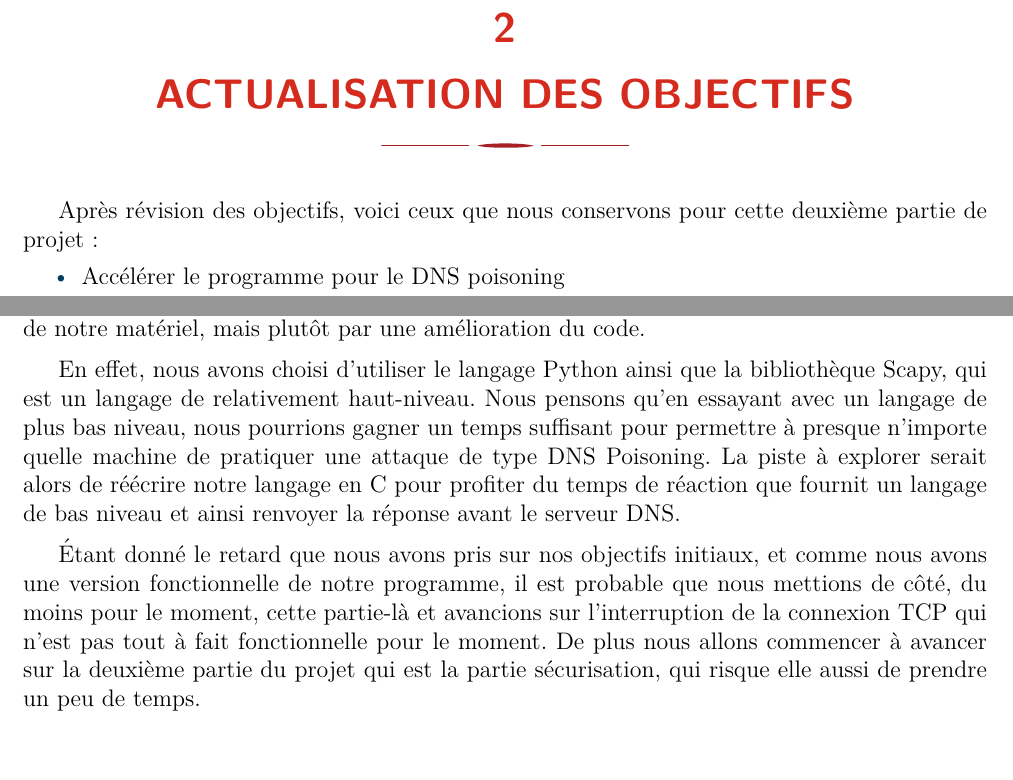
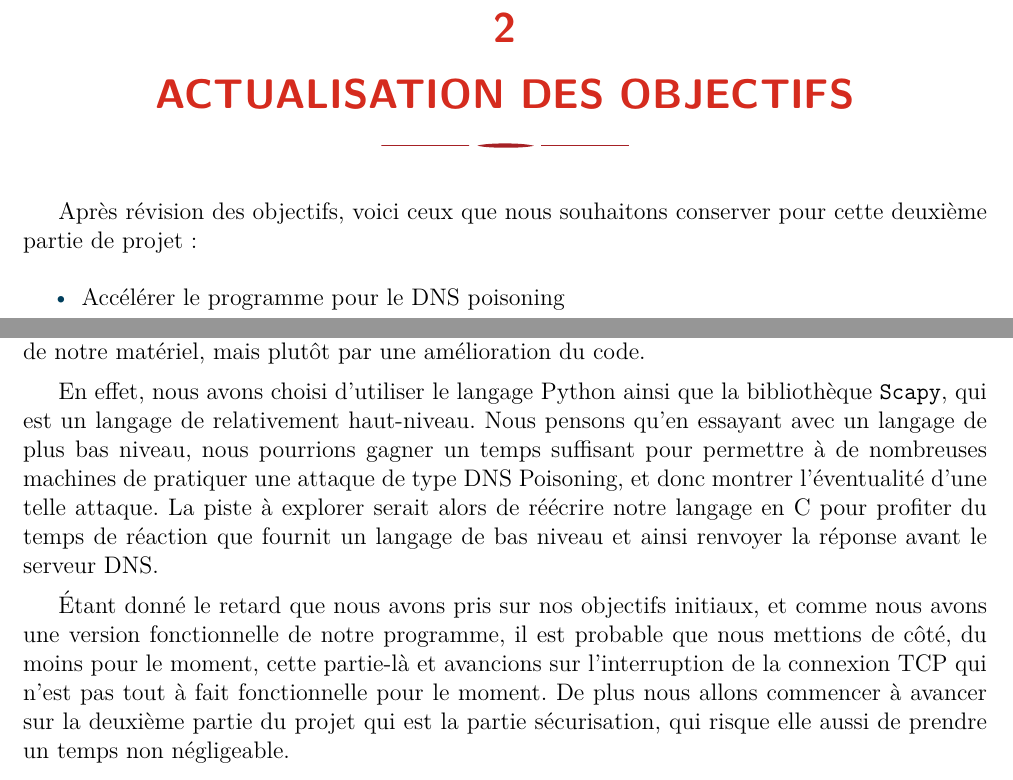
Before and after one commit to polytechnique-psc-x14-inf07/Rapport-mi-parcours, a LaTeX document (rapport_mi_parcours.tex): two parts of page 8 of 11, joined at a grey line, cut so that both start at the same text. Compiled offline with pdfLaTeX.

Commit message:
reformulation, syntaxe, indentation

```diff
--- a/rapport_mi_parcours.tex
+++ b/rapport_mi_parcours.tex
@@ -128,9 +128,10 @@
   C'est sur ces points que nous allons travailler dans les semaines à venir.
 \newpage
 
-\section{Actualisation des objectifs}% ne suis pas passé par ici
+\section{Actualisation des objectifs}
 
-    Après révision des objectifs, voici ceux que nous conservons pour cette deuxième partie de projet~:
+    Après révision des objectifs, voici ceux que nous souhaitons conserver pour cette deuxième partie de projet~:
+
     \begin{itemize}[label=\color{bleu303}\textbullet{}]
         \item Accélérer le programme pour le DNS poisoning
         \item Accélérer le programme TCP et anticiper sur les réponses suivantes
@@ -140,18 +141,18 @@
     \subsection{Accélérer le programme pour le DNS poisoning}
 
     Comme cela a été mentionné dans la première partie, la rapidité de notre réponse lors du DNS poisoning est un problème.
-En effet, les serveurs DNS sont beaucoup plus performants que nos ordinateurs et renvoient la réponse avant que nous ayons pu envoyer la notre, la cible ne se contentant que de la première réponse, l'attaque n'aboutit pas.
+    En effet, les serveurs DNS sont beaucoup plus performants que nos ordinateurs et renvoient la réponse avant que nous ayons pu envoyer la notre, la cible ne se contentant que de la première réponse, l'attaque n'aboutit pas.
 
     Il y a plusieurs pistes pour palier à ce problème, la première est évidemment d'utiliser des machines plus puissantes, nous avons eu de bons résultats en explorant cette piste et nous allons continuer dans cette voie. Néanmoins, dans le cadre de ce projet nous souhaitions aussi mettre en évidence la facilité d'une attaque sur les communications, c'est pourquoi nous pensons qu'il y a d'autres moyens d'accélérer notre réponse, qui ne passe pas forcément par une amélioration de notre matériel, mais plutôt par une amélioration du code.
 
-    En effet, nous avons choisi d'utiliser le langage Python ainsi que la bibliothèque Scapy, qui est un langage de relativement haut-niveau. Nous pensons qu'en essayant avec un langage de plus bas niveau, nous pourrions gagner un temps suffisant pour permettre à presque n'importe quelle machine de pratiquer une attaque de type DNS Poisoning. La piste à explorer serait alors de réécrire notre langage en C pour profiter du temps de réaction que fournit un langage de bas niveau et ainsi renvoyer la réponse avant le serveur DNS.
+    En effet, nous avons choisi d'utiliser le langage Python ainsi que la bibliothèque \texttt{Scapy}, qui est un langage de relativement haut-niveau. Nous pensons qu'en essayant avec un langage de plus bas niveau, nous pourrions gagner un temps suffisant pour permettre à de nombreuses machines de pratiquer une attaque de type DNS Poisoning, et donc montrer l'éventualité d'une telle attaque. La piste à explorer serait alors de réécrire notre langage en C pour profiter du temps de réaction que fournit un langage de bas niveau et ainsi renvoyer la réponse avant le serveur DNS.
 
     Étant donné le retard que nous avons pris sur nos objectifs initiaux, et comme nous avons une version fonctionnelle de notre programme, il est probable que nous mettions de côté, du moins pour le moment, cette partie-là et avancions sur l'interruption de la connexion TCP qui n'est pas tout à fait fonctionnelle pour le moment.
-    De plus nous allons commencer à avancer sur la deuxième partie du projet qui est la partie sécurisation, qui risque elle aussi de prendre un peu de temps.
+    De plus nous allons commencer à avancer sur la deuxième partie du projet qui est la partie sécurisation, qui risque elle aussi de prendre un temps non négligeable.
 
     En parallèle, nous allons aussi nous poser la question d'éventuels tests sur des machines utilisant Android pour savoir si nous concentrons la partie sécurisation sur cet OS, afin d'essayer de fournir un produit final qui protégerait ce système contre une attaque de type DNS Poisoning.
 
-     \subsection{Accélérer le programme TCP}
+    \subsection{Accélérer le programme TCP}% ne suis pas passé par ici
 
     Comme nous avons décrit dans la Section 1.4,  dans notre objectif initial d'interrompre une communication TCP déjà établie, nous avons constaté quelques difficultés liées à la vitesse de réponse de notre programme~: notre réponse arrive après la réponse du serveur. Divers facteurs affectent ce problème~: la vitesse de l'ordinateur, notre localisation par rapport à la cible et la rapidité de réponse de notre algorithme. Ces deux premiers facteurs liés au hardware sont difficiles à contrôler pour nous et jusqu'à maintenant nous sommes plus concentrés sur l'amélioration de notre programme en terme de rapidité d'exécution.
 
```
